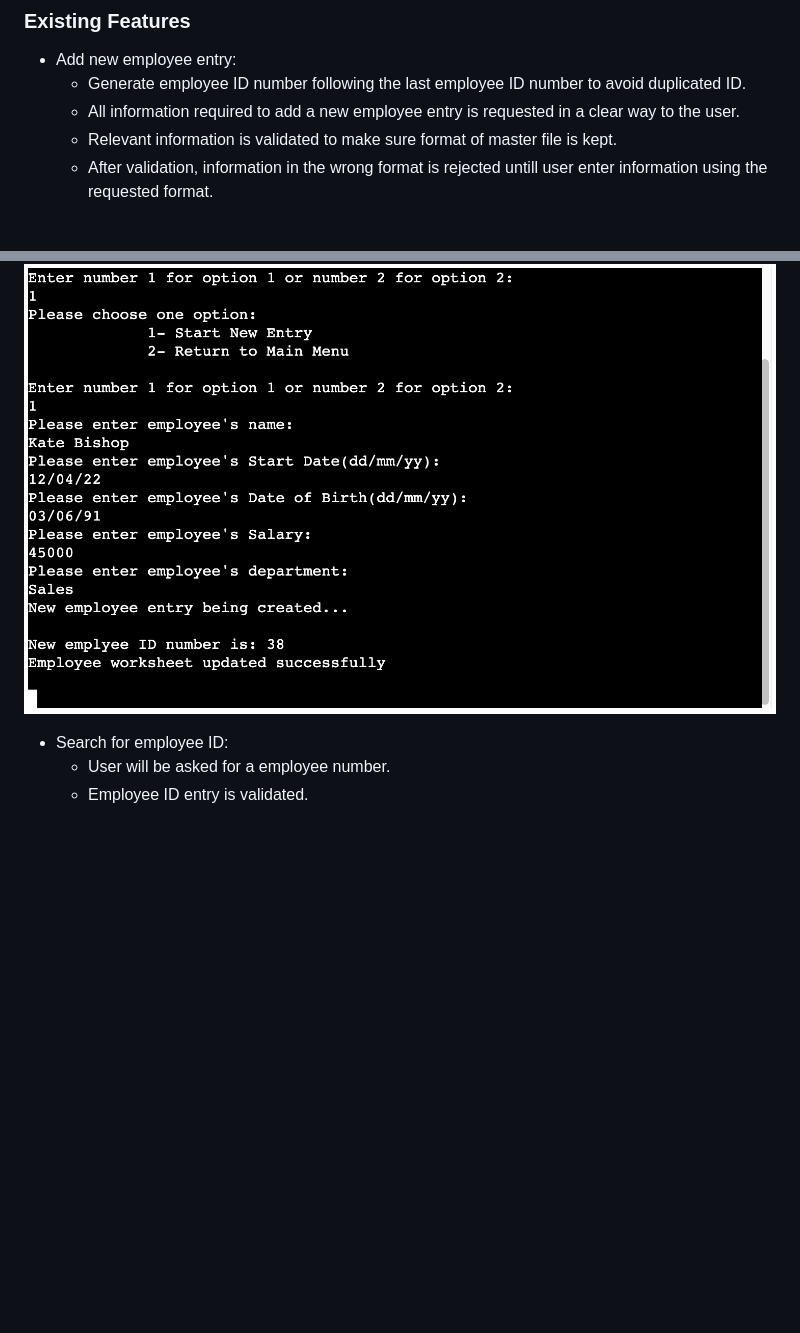
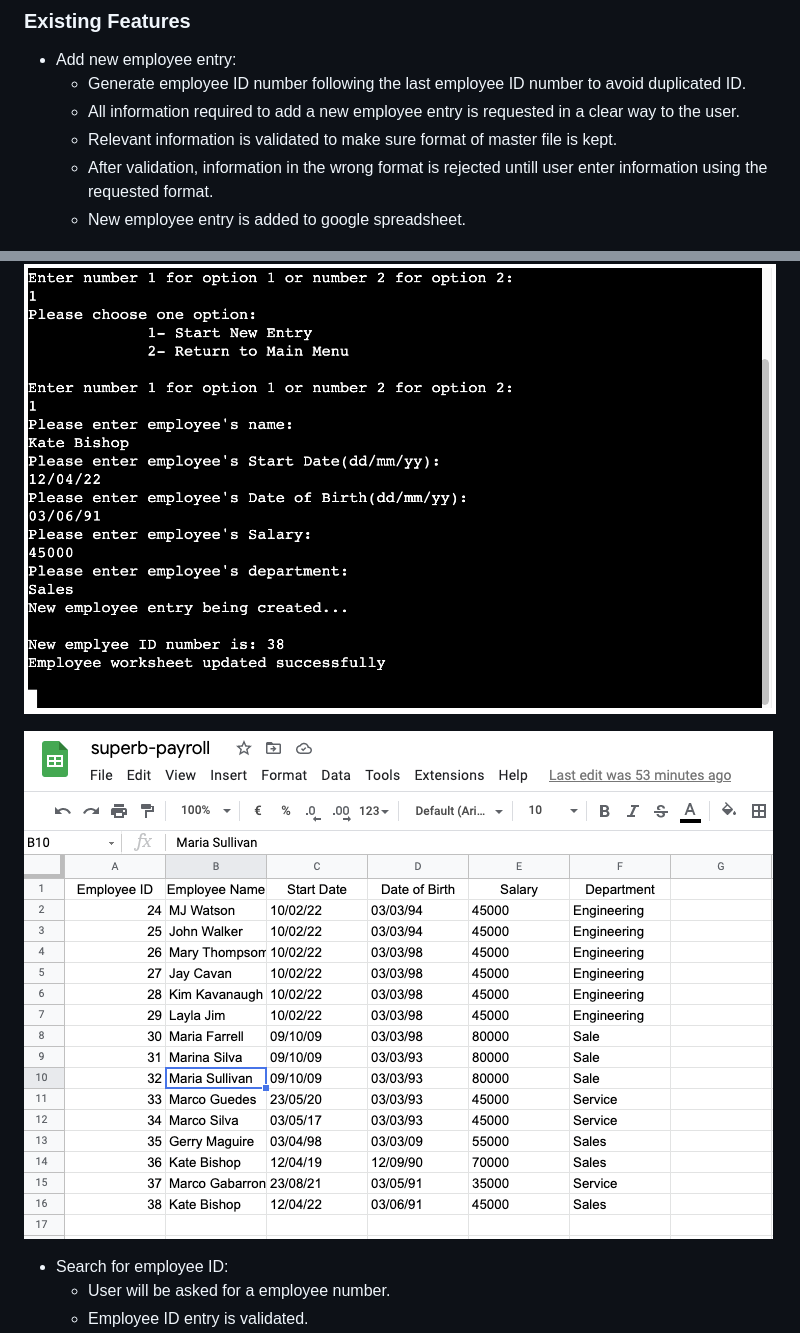
Before and after one commit to marcogabarron/superb-payroll, a Markdown page: README.md, 2 parts joined by grey strips. GitHub-like rendering; pictures changed too: spreadsheet-screenshot.png (added); blank space fills up the shorter version.

```diff
--- a/README.md
+++ b/README.md
@@ -34,8 +34,11 @@ User experience designed to be a step by step on how to implement a master file
     - All information required to add a new employee entry is requested in a clear way to the user.
     - Relevant information is validated to make sure format of master file is kept.
     - After validation, information in the wrong format is rejected untill user enter information using the requested format.
+    - New employee entry is added to google spreadsheet.
 
 ![NewEmployeeEntry Screenshot](newentry-screenshot.png)
+
+![Spreadsheet Screenshot](spreadsheet-screenshot.png)
 
 - Search for employee ID:
     - User will be asked for a employee number.
```
Also changed, not shown: 1 other file.
